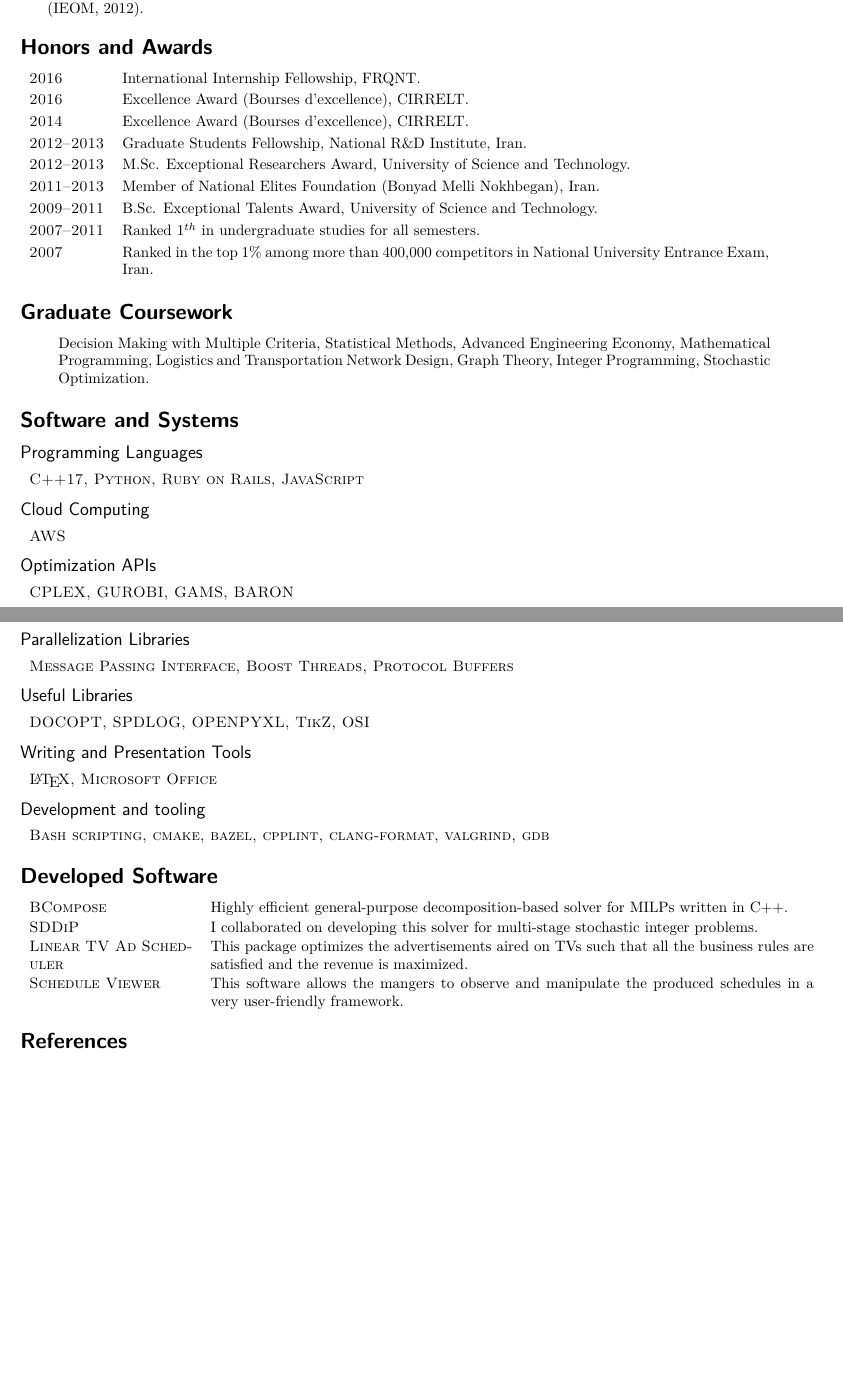
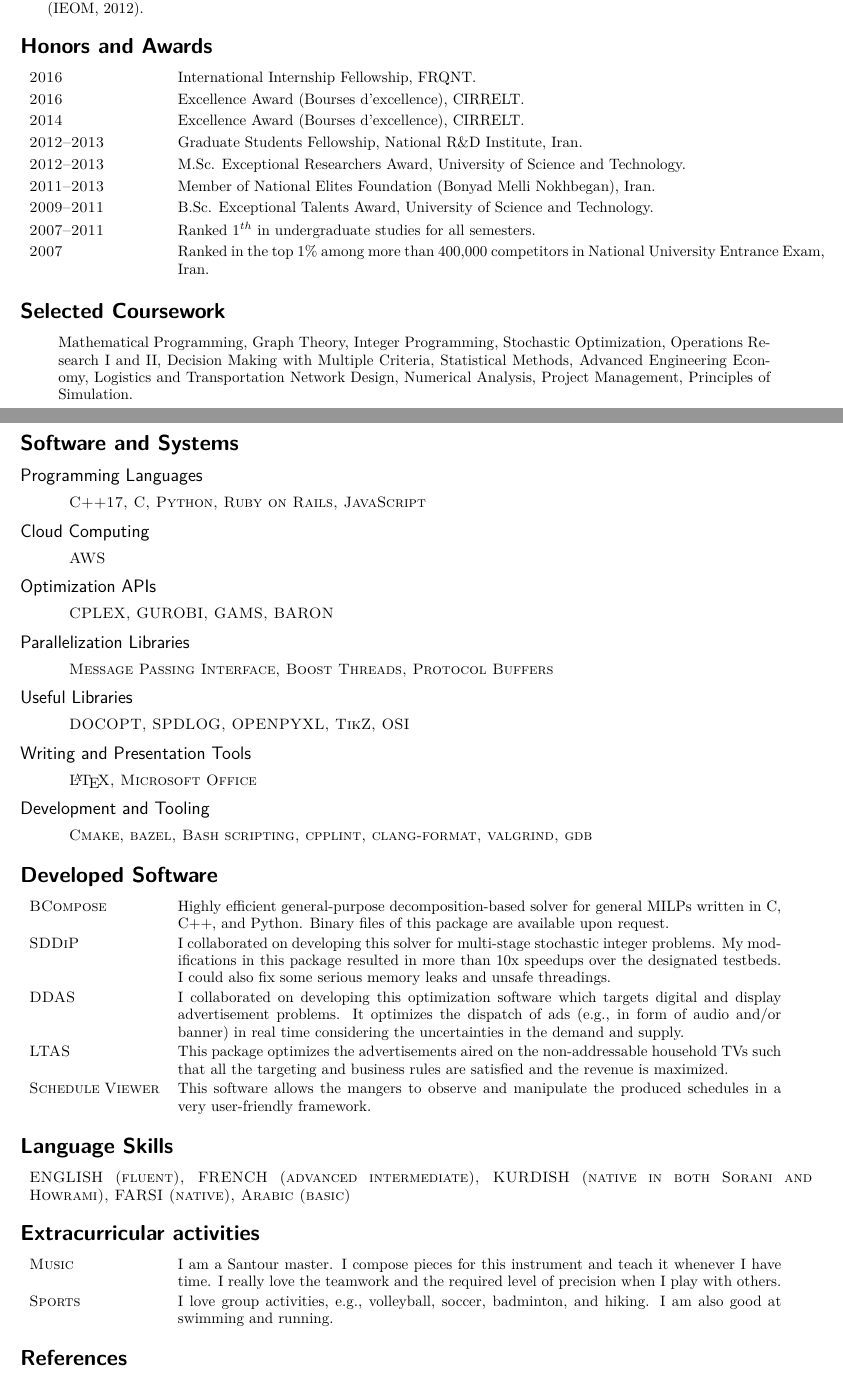
Before and after one commit to Ragheb2464/CV, a LaTeX document (main.tex): two parts of pages 4 and 5 of 5, joined at a grey line, cut so that both start at the same text, the shorter picture padded with empty space. Compiled offline with pdfLaTeX.

Commit message:
Minor changes

```diff
--- a/main.tex
+++ b/main.tex
@@ -258,7 +267,7 @@
 
 \section*{\numbox{6}\bfseries\textcolor{titlecol}{\sffamily Honors and Awards}}
 
-		\begin{tabular}{lp{5.95in}}
+		\begin{tabular}{p{1.2in}p{5.95in}}
 			\textsc{2016} & International Internship Fellowship, FRQNT. \\[1mm]
 			\textsc{2016} & Excellence Award (Bourses d'excellence), CIRRELT. \\[1mm]
 			\textsc{2014} & Excellence Award (Bourses d'excellence), CIRRELT. \\[1mm]
@@ -273,11 +282,11 @@
 
 
 
-    \section*{\numbox{7}\bfseries\textcolor{titlecol}{\sffamily Graduate Coursework}}
+    \section*{\numbox{7}\bfseries\textcolor{titlecol}{\sffamily Selected Coursework}}
 			\begin{tabular}{p{0.1in}p{6.55in}}
 
 				\textsc{} &
-									Decision Making with Multiple Criteria,  Statistical Methods,  Advanced Engineering Economy,  Mathematical Programming,  Logistics and Transportation Network Design, Graph Theory,  Integer Programming,  Stochastic Optimization.\\[1mm]
+									Mathematical Programming,   Graph Theory,  Integer Programming,  Stochastic Optimization, Operations Research I and II, Decision Making with Multiple Criteria,  Statistical Methods,  Advanced Engineering Economy,  Logistics and Transportation Network Design, Numerical Analysis, Project Management, Principles of Simulation.\\[1mm]
 
 			\end{tabular}
 
@@ -286,48 +295,66 @@
 
 \section*{\numbox{9}\bfseries\textcolor{titlecol}{\sffamily Software and Systems}}
         	\subsection*{\subsectionstyle{Programming Languages}}
-		            \begin{tabular}{p{5in}p{5.55in}}
-		                \textsc{C++17, Python, Ruby on Rails, JavaScript} & \\[.5mm]
+		            \begin{tabular}{p{0.2in}p{5.55in}}
+		                & \textsc{C++17, C, Python, Ruby on Rails, JavaScript}
 		            \end{tabular}
 
         \subsection*{\subsectionstyle{Cloud Computing}}
-		        \begin{tabular}{p{5in}p{5.55in}}
-		        	\textsc{AWS} & \\[.5mm]
+		        \begin{tabular}{p{.2in}p{5.55in}}
+		        	 & \textsc{AWS}
 		        \end{tabular}
 
    	  	\subsection*{\subsectionstyle{Optimization  APIs}}
-			    \begin{tabular}{p{5in}p{5.55in}}
-			    	\textsc{CPLEX, GUROBI, GAMS, BARON} & \\[.5mm]
+			    \begin{tabular}{p{.2in}p{5.55in}}
+			     	& 	\textsc{CPLEX, GUROBI, GAMS, BARON}
 			    \end{tabular}
 		 \subsection*{\subsectionstyle{Parallelization Libraries }}
-				\begin{tabular}{p{5in}p{5.55in}}
-					\textsc{Message Passing Interface, Boost Threads, Protocol Buffers} & \\[.5mm]
+				\begin{tabular}{p{.2in}p{5.55in}}
+				 	& 	\textsc{Message Passing Interface, Boost Threads, Protocol Buffers}
 				\end{tabular}
 
      	\subsection*{\subsectionstyle{Useful Libraries}}
-				\begin{tabular}{p{5in}p{5.55in}}
-					\textsc{DOCOPT,  SPDLOG, OPENPYXL, TikZ, OSI} & \\[.5mm]
+				\begin{tabular}{p{.2in}p{5.55in}}
+					& \textsc{DOCOPT,  SPDLOG, OPENPYXL, TikZ, OSI}
 				\end{tabular}
 
 		\subsection*{\subsectionstyle{Writing and Presentation Tools}}
-				\begin{tabular}{p{5in}p{5.55in}}
-					\textsc{\LaTeX, Microsoft Office} & \\[.5mm]
+				\begin{tabular}{p{.2in}p{5.55in}}
+					 & \textsc{\LaTeX, Microsoft Office}
 				\end{tabular}
 
-        \subsection*{\subsectionstyle{Development and tooling}}
-        		\begin{tabular}{p{5in}p{5.55in}}
-        			\textsc{Bash scripting, cmake, bazel, cpplint, clang-format, valgrind, gdb} & \\[.5mm]
+        \subsection*{\subsectionstyle{Development and Tooling}}
+        		\begin{tabular}{p{.2in}p{5.55in}}
+        			& 	\textsc{Cmake, bazel, Bash scripting,  cpplint, clang-format, valgrind, gdb}
         		\end{tabular}
 
 
 \section*{\numbox{9}\bfseries\textcolor{titlecol}{\sffamily Developed Software}}
-			\begin{tabular}{p{1.5in}p{5.55in}}
-				\textsc{BCompose} &  Highly efficient general-purpose decomposition-based solver for MILPs written in C++.\\[.5mm]
-				\textsc{SDDiP} & I collaborated on developing  this solver for multi-stage stochastic integer problems. \\[.5mm]
-				\textsc{Linear TV Ad Scheduler} & This package optimizes the advertisements aired on TVs such that all the business rules are satisfied and the revenue is maximized. \\[.5mm]
-				\textsc{Schedule Viewer} & This software allows the mangers to observe and manipulate the produced schedules in a very user-friendly framework.  \\[.5mm]
+			\begin{tabular}{p{1.2in}p{5.55in}}
+				\textsc{BCompose} &
+												Highly efficient general-purpose decomposition-based solver for general MILPs written in C, C++, and Python. Binary files of this package are available upon request.\\[.5mm]
+				\textsc{SDDiP} &
+												I collaborated on developing  this solver for multi-stage stochastic integer problems. My modifications in this package resulted in more than 10x speedups  over the designated testbeds.  I could also fix some serious memory leaks and unsafe threadings. \\[.5mm]
+				\textsc{DDAS} &
+												I collaborated on developing this optimization software which targets  digital and display advertisement problems. It optimizes the dispatch of ads (e.g., in form of audio and/or banner)  in real time considering the uncertainties in the demand and supply. \\[.5mm]
+				\textsc{LTAS} &
+												This package optimizes the advertisements aired on the non-addressable household TVs such that all the targeting and business rules    are satisfied and the revenue is maximized. \\[.5mm]
+				\textsc{Schedule Viewer} &
+												This software allows the mangers to observe and manipulate the produced schedules in a very user-friendly framework.  \\[.5mm]
 			\end{tabular}
 
+\section*{\numbox{9}\bfseries\textcolor{titlecol}{\sffamily Language Skills}}
+
+	\begin{tabular}{p{7.2in}p{5.55in}}
+		\textsc{ENGLISH (fluent),   FRENCH (advanced intermediate),  KURDISH (native in both Sorani and Howrami), FARSI (native), Arabic (basic)} & \\[.5mm]
+	\end{tabular}
+
+\section*{\numbox{9}\bfseries\textcolor{titlecol}{\sffamily Extracurricular activities}}
+
+	\begin{tabular}{p{1.2in}p{5.55in}}
+		\textsc{Music} & I am a Santour master. I compose pieces for this instrument and teach it whenever I have time. I really love the teamwork and the required level of precision when I play with others. \\[.5mm]
+		\textsc{Sports} & I love group activities, e.g., volleyball, soccer, badminton, and hiking. I am also good at swimming and running. \\[.5mm]
+	\end{tabular}
 \section*{\numbox{9}\bfseries\textcolor{titlecol}{\sffamily References}}
 Available upon request.
 \end{document}
```
Also changed, not shown: main.pdf, main.tex (63 more changed lines), 4 other files.
